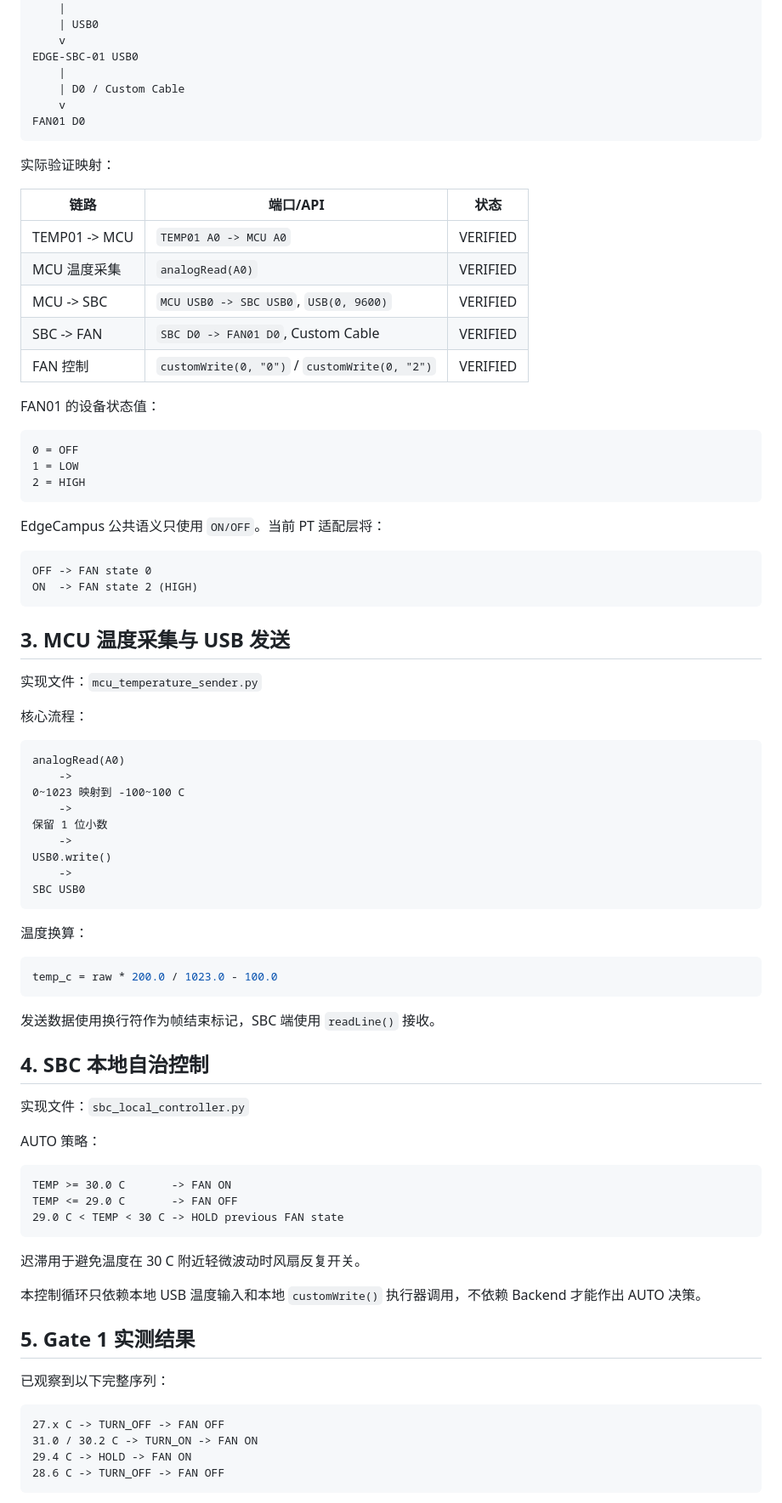
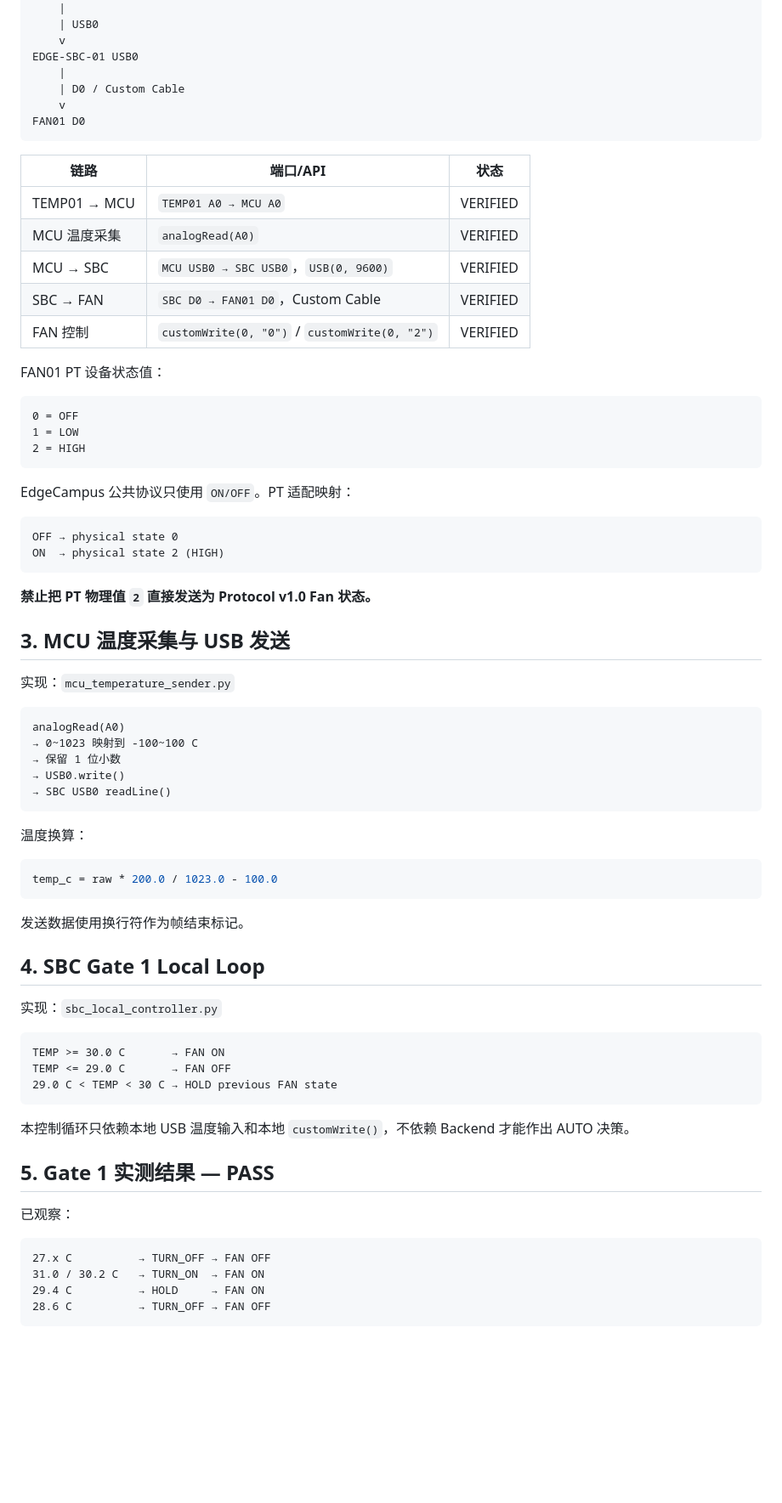
Before and after one commit to shenziad/edgecampus, a Markdown page: edge/packet_tracer/README.md, the part around one of its changes. Shown at 85% size. GitHub-like rendering; blank space fills up the shorter version.

````diff
--- a/edge/packet_tracer/README.md
+++ b/edge/packet_tracer/README.md
@@ -43,17 +45,15 @@ EDGE-SBC-01 USB0
 FAN01 D0
 ```
 
-实际验证映射：
-
 | 链路 | 端口/API | 状态 |
 |---|---|---|
-| TEMP01 -> MCU | `TEMP01 A0 -> MCU A0` | VERIFIED |
+| TEMP01 → MCU | `TEMP01 A0 → MCU A0` | VERIFIED |
 | MCU 温度采集 | `analogRead(A0)` | VERIFIED |
-| MCU -> SBC | `MCU USB0 -> SBC USB0`, `USB(0, 9600)` | VERIFIED |
-| SBC -> FAN | `SBC D0 -> FAN01 D0`, Custom Cable | VERIFIED |
+| MCU → SBC | `MCU USB0 → SBC USB0`，`USB(0, 9600)` | VERIFIED |
+| SBC → FAN | `SBC D0 → FAN01 D0`，Custom Cable | VERIFIED |
 | FAN 控制 | `customWrite(0, "0")` / `customWrite(0, "2")` | VERIFIED |
 
-FAN01 的设备状态值：
+FAN01 PT 设备状态值：
 
 ```text
 0 = OFF
@@ -61,29 +61,25 @@ FAN01 的设备状态值：
 2 = HIGH
 ```
 
-EdgeCampus 公共语义只使用 `ON/OFF`。当前 PT 适配层将：
+EdgeCampus 公共协议只使用 `ON/OFF`。PT 适配映射：
 
 ```text
-OFF -> FAN state 0
-ON  -> FAN state 2 (HIGH)
+OFF → physical state 0
+ON  → physical state 2 (HIGH)
 ```
+
+**禁止把 PT 物理值 `2` 直接发送为 Protocol v1.0 Fan 状态。**
 
 ## 3. MCU 温度采集与 USB 发送
 
-实现文件：`mcu_temperature_sender.py`
-
-核心流程：
+实现：`mcu_temperature_sender.py`
 
 ```text
 analogRead(A0)
-    ->
-0~1023 映射到 -100~100 C
-    ->
-保留 1 位小数
-    ->
-USB0.write()
-    ->
-SBC USB0
+→ 0~1023 映射到 -100~100 C
+→ 保留 1 位小数
+→ USB0.write()
+→ SBC USB0 readLine()
 ```
 
 温度换算：
@@ -92,31 +88,27 @@ SBC USB0
 temp_c = raw * 200.0 / 1023.0 - 100.0
 ```
 
-发送数据使用换行符作为帧结束标记，SBC 端使用 `readLine()` 接收。
+发送数据使用换行符作为帧结束标记。
 
-## 4. SBC 本地自治控制
+## 4. SBC Gate 1 Local Loop
 
-实现文件：`sbc_local_controller.py`
-
-AUTO 策略：
+实现：`sbc_local_controller.py`
 
 ```text
-TEMP >= 30.0 C       -> FAN ON
-TEMP <= 29.0 C       -> FAN OFF
-29.0 C < TEMP < 30 C -> HOLD previous FAN state
+TEMP >= 30.0 C       → FAN ON
+TEMP <= 29.0 C       → FAN OFF
+29.0 C < TEMP < 30 C → HOLD previous FAN state
 ```
 
-迟滞用于避免温度在 30 C 附近轻微波动时风扇反复开关。
+本控制循环只依赖本地 USB 温度输入和本地 `customWrite()`，不依赖 Backend 才能作出 AUTO 决策。
 
-本控制循环只依赖本地 USB 温度输入和本地 `customWrite()` 执行器调用，不依赖 Backend 才能作出 AUTO 决策。
+## 5. Gate 1 实测结果 — PASS
 
-## 5. Gate 1 实测结果
-
-已观察到以下完整序列：
+已观察：
 
 ```text
-27.x C -> TURN_OFF -> FAN OFF
-31.0 / 30.2 C -> TURN_ON -> FAN ON
-29.4 C -> HOLD -> FAN ON
-28.6 C -> TURN_OFF -> FAN OFF
+27.x C          → TURN_OFF → FAN OFF
+31.0 / 30.2 C   → TURN_ON  → FAN ON
+29.4 C          → HOLD     → FAN ON
+28.6 C          → TURN_OFF → FAN OFF
 ```
````
Also changed, not shown: other parts of edge/packet_tracer/README.md (+44 -24 lines).
